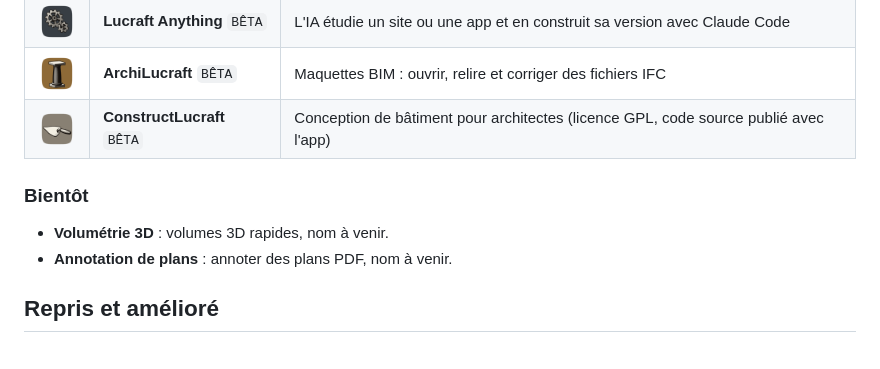
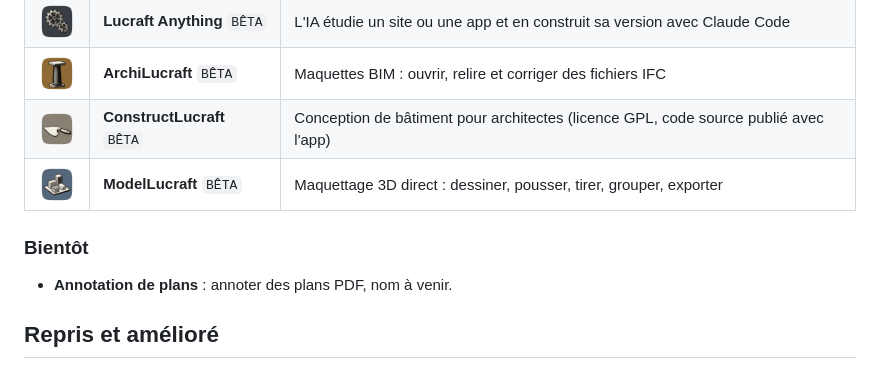
Before and after one commit to axsomette/lucraft-releases, a Markdown page: README.md, the part around one of its changes. Rendered like a GitHub page; pictures changed too: media/icons/modellucraft.png (added).

```diff
--- a/README.md
+++ b/README.md
@@ -98,10 +98,10 @@ Elles s'installent depuis le launcher comme les autres ; le badge BÊTA dit qu'e
 | <img src="media/icons/lucraft-anything.png" width="40"> | **Lucraft Anything** `BÊTA` | L'IA étudie un site ou une app et en construit sa version avec Claude Code |
 | <img src="media/icons/archilucraft.png" width="40"> | **ArchiLucraft** `BÊTA` | Maquettes BIM : ouvrir, relire et corriger des fichiers IFC |
 | <img src="media/icons/constructlucraft.png" width="40"> | **ConstructLucraft** `BÊTA` | Conception de bâtiment pour architectes (licence GPL, code source publié avec l'app) |
+| <img src="media/icons/modellucraft.png" width="40"> | **ModelLucraft** `BÊTA` | Maquettage 3D direct : dessiner, pousser, tirer, grouper, exporter |
 
 ### Bientôt
 
-- **Volumétrie 3D** : volumes 3D rapides, nom à venir.
 - **Annotation de plans** : annoter des plans PDF, nom à venir.
 
 ## Repris et amélioré
```
Also changed, not shown: other parts of README.md (+1 -1 lines), 1 other file.
